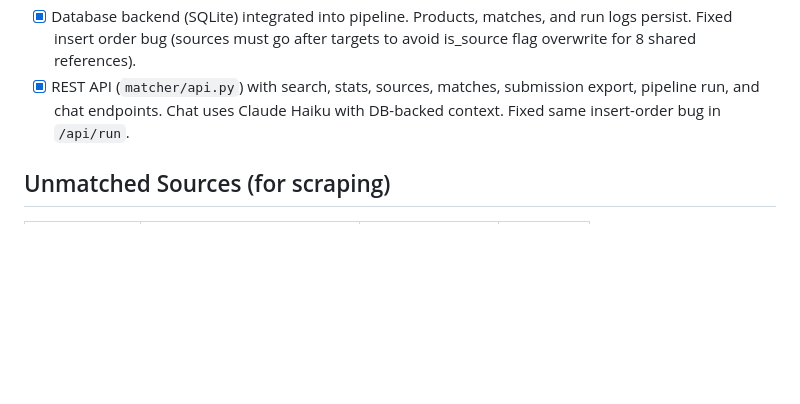
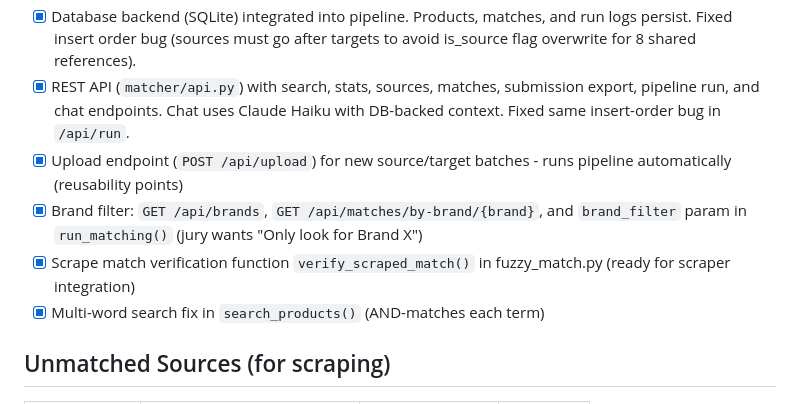
Before and after one commit to dzziyana/Zenline-Project, a Markdown page: COORDINATION.md, the part around the change. Drawn GitHub-style; blank space fills up the shorter version.

Commit message:
Update coordination with upload, brand filter, and verification tasks

```diff
--- a/COORDINATION.md
+++ b/COORDINATION.md
@@ -67,6 +67,10 @@ Shared board for all Claude instances on this project. READ THIS FIRST before do
 - [x] Pipeline produces valid submission JSON (12/17 sources, 22 links)
 - [x] Database backend (SQLite) integrated into pipeline. Products, matches, and run logs persist. Fixed insert order bug (sources must go after targets to avoid is_source flag overwrite for 8 shared references).
 - [x] REST API (`matcher/api.py`) with search, stats, sources, matches, submission export, pipeline run, and chat endpoints. Chat uses Claude Haiku with DB-backed context. Fixed same insert-order bug in `/api/run`.
+- [x] Upload endpoint (`POST /api/upload`) for new source/target batches - runs pipeline automatically (reusability points)
+- [x] Brand filter: `GET /api/brands`, `GET /api/matches/by-brand/{brand}`, and `brand_filter` param in `run_matching()` (jury wants "Only look for Brand X")
+- [x] Scrape match verification function `verify_scraped_match()` in fuzzy_match.py (ready for scraper integration)
+- [x] Multi-word search fix in `search_products()` (AND-matches each term)
 
 ## Unmatched Sources (for scraping)
 
```
